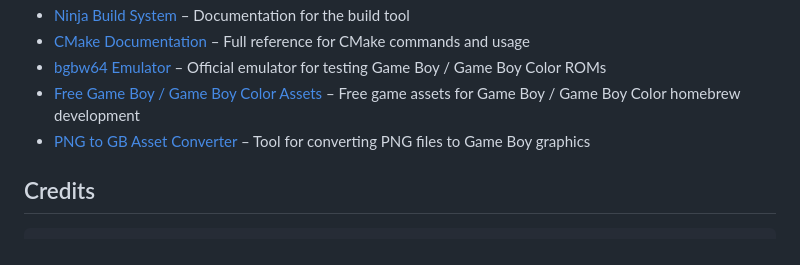
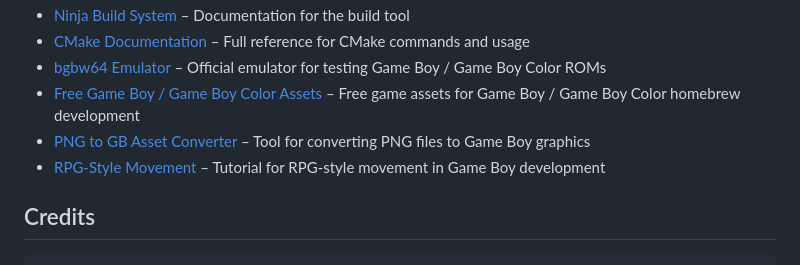
Before and after one commit to spinellifabio/gbc-c-starter-kit, a Markdown page: README.md, the part around the change. GitHub-like rendering.

```diff
--- a/README.md
+++ b/README.md
@@ -202,6 +202,7 @@ gameboy-color, gbc, gbdk-2020, cmake, ninja, c-programming, starter-kit, templat
 - [bgbw64 Emulator](https://bgb.bircd.org/) – Official emulator for testing Game Boy / Game Boy Color ROMs
 - [Free Game Boy / Game Boy Color Assets](https://itch.io/game-assets/free/tag-gameboy/tag-pixel-art/tag-retro) – Free game assets for Game Boy / Game Boy Color homebrew development
 - [PNG to GB Asset Converter](https://laroldsretrogameyard.com/tutorials/gb/png2asset-graphics-creation-for-gbdk-2020/) – Tool for converting PNG files to Game Boy graphics
+- [RPG-Style Movement](https://laroldsretrogameyard.com/tutorials/gb/rpg-style-movement-in-gbdk/) – Tutorial for RPG-style movement in Game Boy development
 
 ## Credits
 
```
Also changed, not shown: assets/sprites/Alex_idle_16x16.png, assets/sprites/Alex_run_16x16.png, 7 other files.
